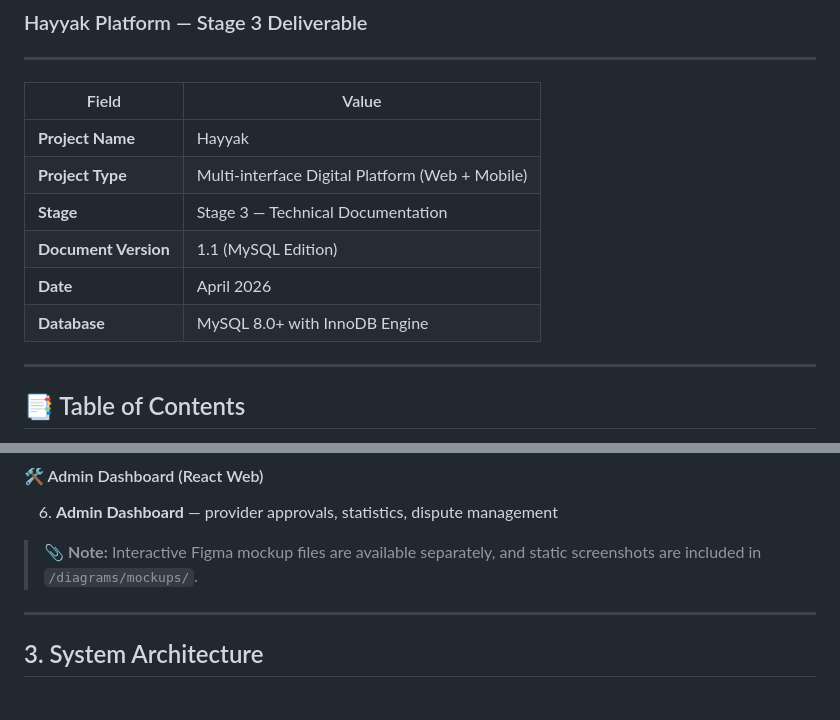
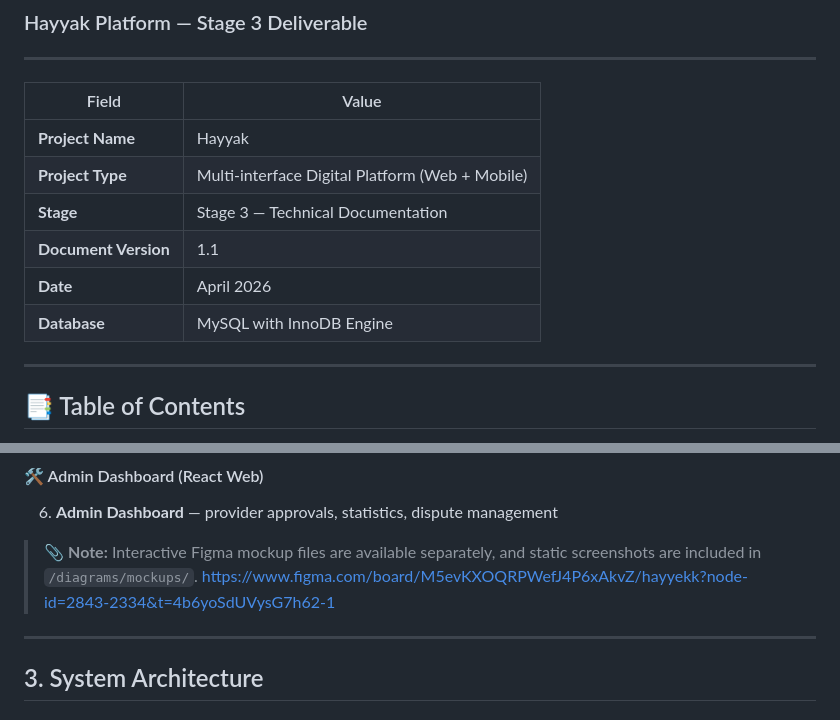
Before and after one commit to ali-212322/Hayyek-Project, a Markdown page: Stage 3/Technical Documentation.md, 2 parts joined by grey strips. Rendered like a GitHub page.

Commit message:
Update technical documentation
Updated document version and database information in the technical documentation.

```diff
--- a/Stage 3/Technical Documentation.md
+++ b/Stage 3/Technical Documentation.md
@@ -8,9 +8,9 @@
 | **Project Name** | Hayyak |
 | **Project Type** | Multi-interface Digital Platform (Web + Mobile) |
 | **Stage** | Stage 3 — Technical Documentation |
-| **Document Version** | 1.1 (MySQL Edition) |
+| **Document Version** | 1.1 |
 | **Date** | April 2026 |
-| **Database** | MySQL 8.0+ with InnoDB Engine |
+| **Database** | MySQL with InnoDB Engine |
 
 ---
 
@@ -123,6 +123,7 @@ Stories are prioritized for MVP implementation:
 6. **Admin Dashboard** — provider approvals, statistics, dispute management
 
 > 📎 **Note:** Interactive Figma mockup files are available separately, and static screenshots are included in `/diagrams/mockups/`.
+> https://www.figma.com/board/M5evKXOQRPWefJ4P6xAkvZ/hayyekk?node-id=2843-2334&t=4b6yoSdUVysG7h62-1
 
 ---
 
```
